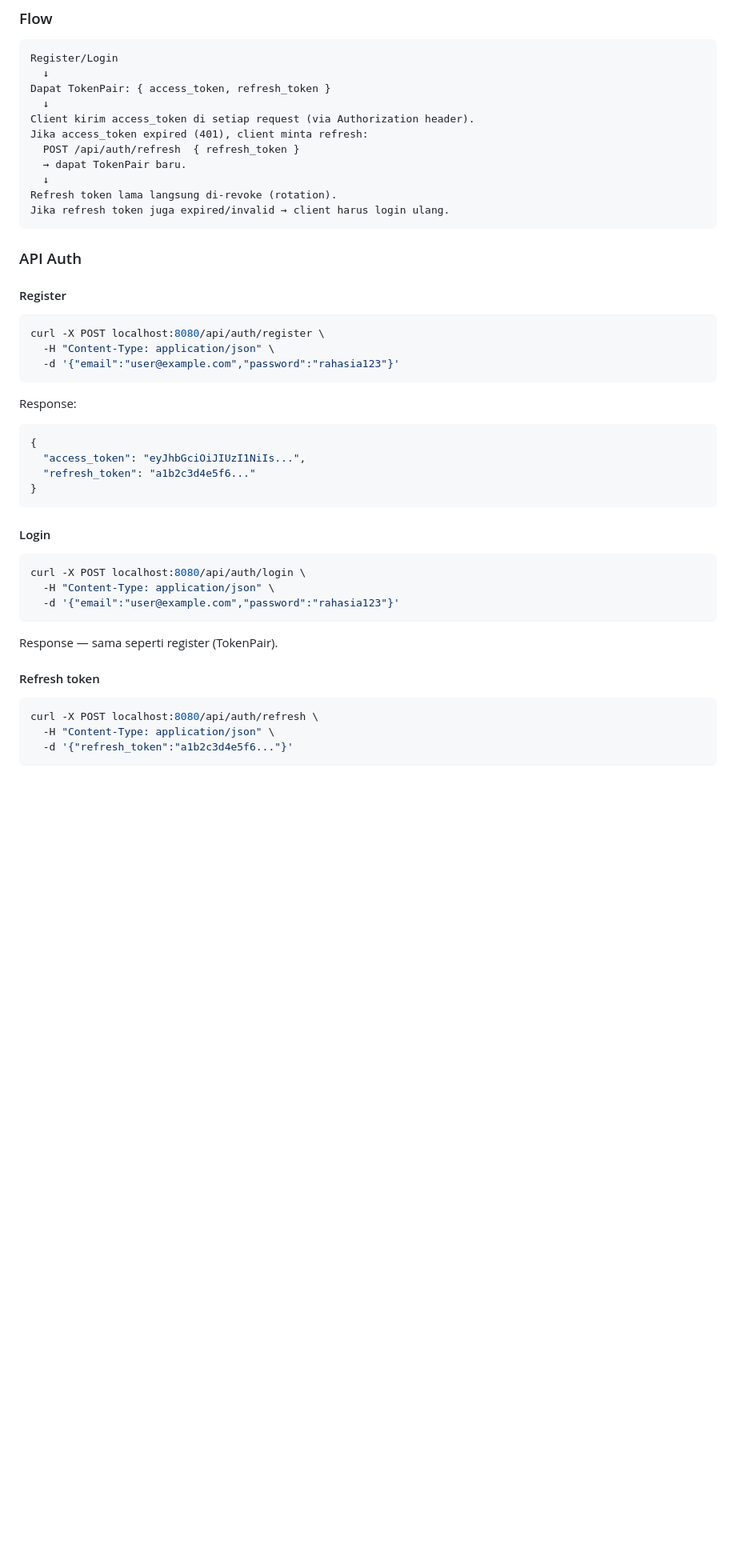
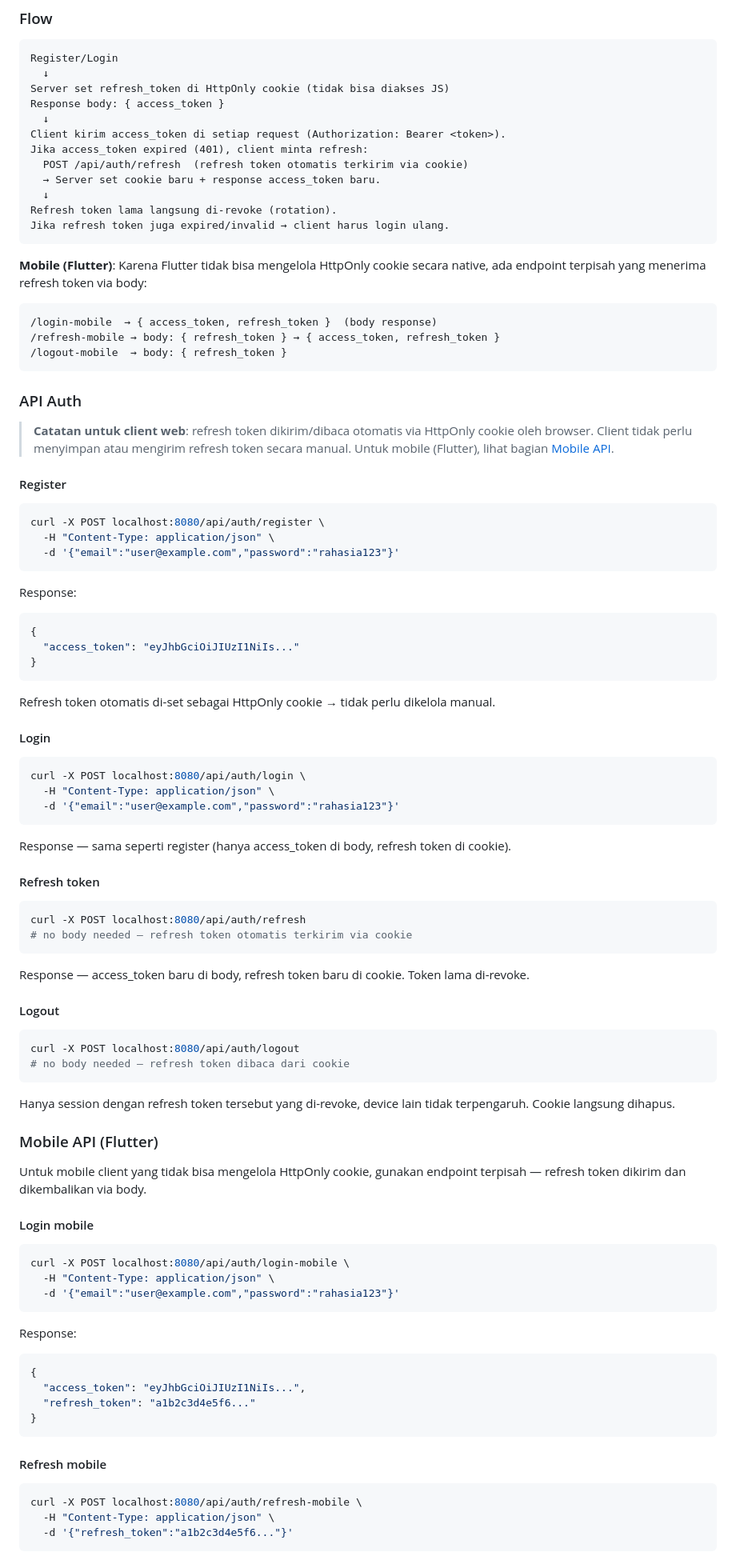
Before and after one commit to pratama20747/notepad-sharing, a Markdown page: README.md, the part around one of its changes. Shown at 80% size. Drawn GitHub-style; blank space fills up the shorter version.

Commit message:
docs: update README with cookie-based refresh token, mobile API, rate limiting, and structured logging

````diff
--- a/README.md
+++ b/README.md
@@ -92,18 +92,32 @@ Authorization: Bearer <access_token>
 ```
 Register/Login
   ↓
-Dapat TokenPair: { access_token, refresh_token }
+Server set refresh_token di HttpOnly cookie (tidak bisa diakses JS)
+Response body: { access_token }
   ↓
-Client kirim access_token di setiap request (via Authorization header).
+Client kirim access_token di setiap request (Authorization: Bearer <token>).
 Jika access_token expired (401), client minta refresh:
-  POST /api/auth/refresh  { refresh_token }
-  → dapat TokenPair baru.
+  POST /api/auth/refresh  (refresh token otomatis terkirim via cookie)
+  → Server set cookie baru + response access_token baru.
   ↓
 Refresh token lama langsung di-revoke (rotation).
 Jika refresh token juga expired/invalid → client harus login ulang.
 ```
 
+**Mobile (Flutter)**: Karena Flutter tidak bisa mengelola HttpOnly cookie secara native,
+ada endpoint terpisah yang menerima refresh token via body:
+
+```
+/login-mobile  → { access_token, refresh_token }  (body response)
+/refresh-mobile → body: { refresh_token } → { access_token, refresh_token }
+/logout-mobile  → body: { refresh_token }
+```
+
 ### API Auth
+
+> **Catatan untuk client web**: refresh token dikirim/dibaca otomatis via HttpOnly
+> cookie oleh browser. Client tidak perlu menyimpan atau mengirim refresh token
+> secara manual. Untuk mobile (Flutter), lihat bagian [Mobile API](#mobile-api-flutter).
 
 #### Register
 
@@ -116,10 +130,10 @@ curl -X POST localhost:8080/api/auth/register \
 Response:
 ```json
 {
-  "access_token": "eyJhbGciOiJIUzI1NiIs...",
-  "refresh_token": "a1b2c3d4e5f6..."
+  "access_token": "eyJhbGciOiJIUzI1NiIs..."
 }
 ```
+Refresh token otomatis di-set sebagai HttpOnly cookie → tidak perlu dikelola manual.
 
 #### Login
 
@@ -129,12 +143,51 @@ curl -X POST localhost:8080/api/auth/login \
   -d '{"email":"user@example.com","password":"rahasia123"}'
 ```
 
-Response — sama seperti register (TokenPair).
+Response — sama seperti register (hanya access_token di body, refresh token di cookie).
 
 #### Refresh token
 
 ```bash
-curl -X POST localhost:8080/api/auth/refresh \
+curl -X POST localhost:8080/api/auth/refresh
+# no body needed — refresh token otomatis terkirim via cookie
+```
+
+Response — access_token baru di body, refresh token baru di cookie. Token lama di-revoke.
+
+#### Logout
+
+```bash
+curl -X POST localhost:8080/api/auth/logout
+# no body needed — refresh token dibaca dari cookie
+```
+
+Hanya session dengan refresh token tersebut yang di-revoke, device lain tidak terpengaruh. Cookie langsung dihapus.
+
+### Mobile API (Flutter)
+
+Untuk mobile client yang tidak bisa mengelola HttpOnly cookie, gunakan endpoint
+terpisah — refresh token dikirim dan dikembalikan via body.
+
+#### Login mobile
+
+```bash
+curl -X POST localhost:8080/api/auth/login-mobile \
+  -H "Content-Type: application/json" \
+  -d '{"email":"user@example.com","password":"rahasia123"}'
+```
+
+Response:
+```json
+{
+  "access_token": "eyJhbGciOiJIUzI1NiIs...",
+  "refresh_token": "a1b2c3d4e5f6..."
+}
+```
+
+#### Refresh mobile
+
+```bash
+curl -X POST localhost:8080/api/auth/refresh-mobile \
   -H "Content-Type: application/json" \
   -d '{"refresh_token":"a1b2c3d4e5f6..."}'
 ```
````
Also changed, not shown: other parts of README.md (+11 -5 lines).
